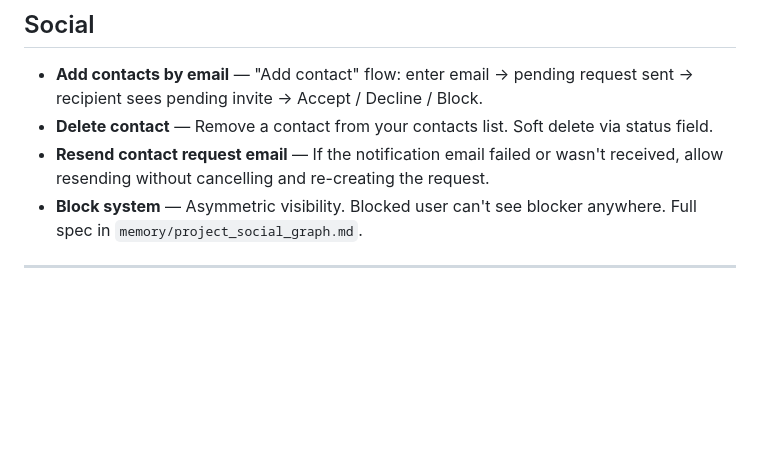
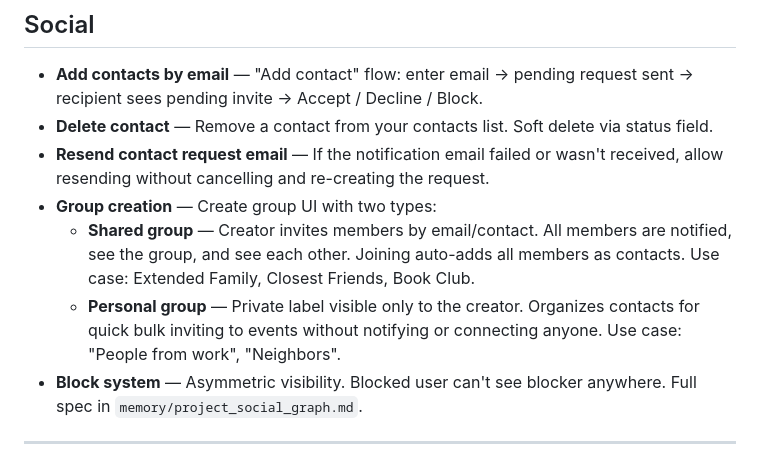
Before and after one commit to dza36/Tether, a Markdown page: BACKLOG.md, the part around the change. Rendered like a GitHub page; blank space fills up the shorter version.

Commit message:
Add group creation spec to backlog: shared vs personal groups
Co-Authored-By: Claude Sonnet 4.6 <noreply@anthropic.com>

```diff
--- a/BACKLOG.md
+++ b/BACKLOG.md
@@ -24,6 +24,9 @@ Features and fixes agreed upon, not yet built. Roughly prioritized within each s
 - **Add contacts by email** — "Add contact" flow: enter email → pending request sent → recipient sees pending invite → Accept / Decline / Block.
 - **Delete contact** — Remove a contact from your contacts list. Soft delete via status field.
 - **Resend contact request email** — If the notification email failed or wasn't received, allow resending without cancelling and re-creating the request.
+- **Group creation** — Create group UI with two types:
+  - **Shared group** — Creator invites members by email/contact. All members are notified, see the group, and see each other. Joining auto-adds all members as contacts. Use case: Extended Family, Closest Friends, Book Club.
+  - **Personal group** — Private label visible only to the creator. Organizes contacts for quick bulk inviting to events without notifying or connecting anyone. Use case: "People from work", "Neighbors".
 - **Block system** — Asymmetric visibility. Blocked user can't see blocker anywhere. Full spec in `memory/project_social_graph.md`.
 
 ---
```
